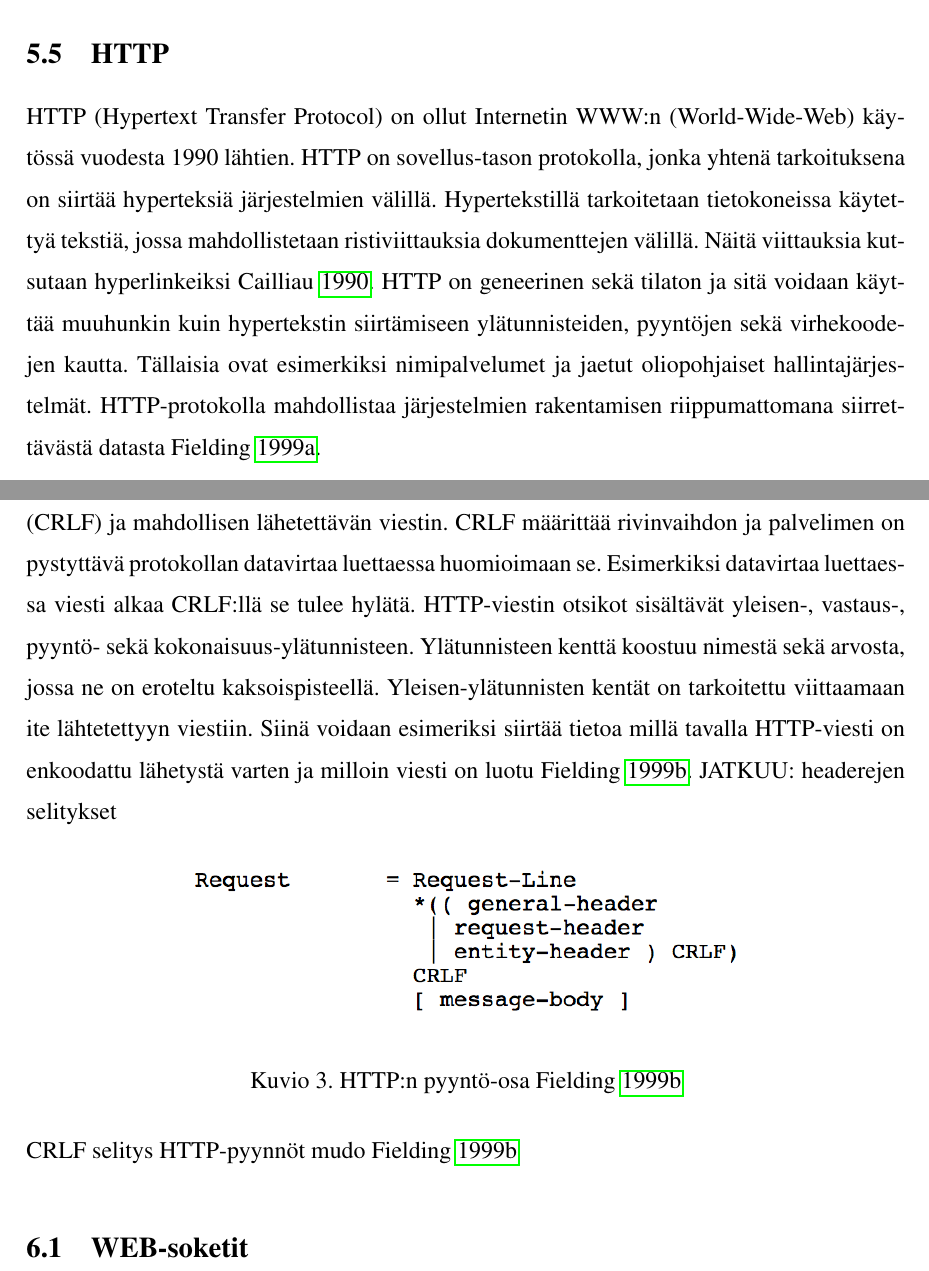
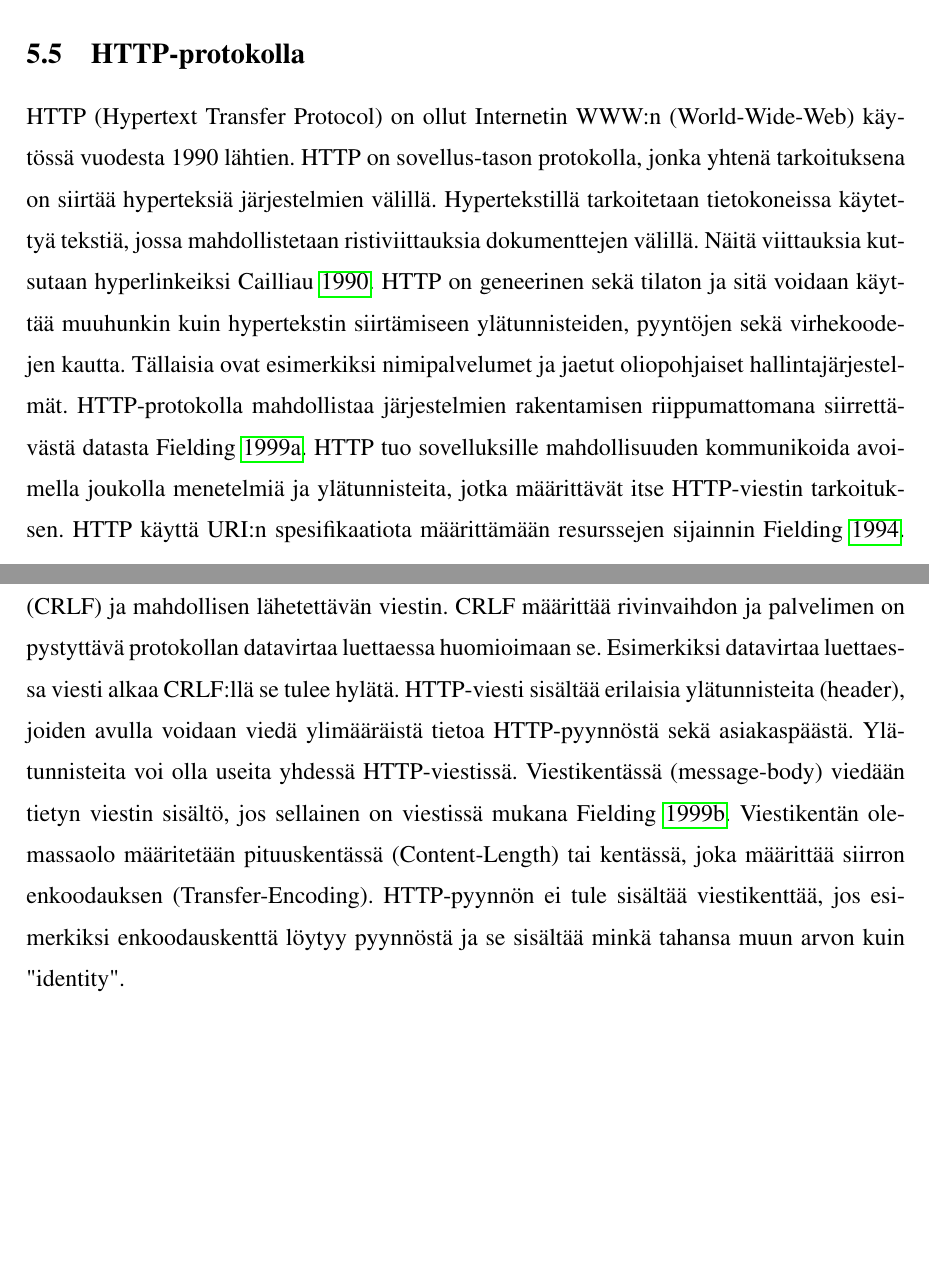
Before and after one commit to tojuhaka/master-thesis, a LaTeX thesis (thesis.tex): two parts of pages 19 and 20 of 56 before the commit and two parts of pages 19 and 20 of 57 after it, joined at a grey line, cut at the place of the change, the shorter picture padded with empty space. Compiled offline with pdfLaTeX.

Commit message:
http updated, continue from http, look internet chapter as a whole

```diff
--- a/thesis.tex
+++ b/thesis.tex
@@ -310,6 +310,6 @@ Internet Protokolla on tarkoitettu käytettäväksi tietokoneiden välisiin verk
 Internet Protokolla toteuttaa kaksi toiminnallisuutta: osituksen ja osoitteistuksen. Datagrammin otsikoissa tulleiden tietojen perusteella internet moduuli osaa lähettää datan oikeaan paikkaan sekä pirstaloida datan sopivaksi verkolle. Internet Protokolla käsittelee jokaista datagrammia erillään ilman riippuvuuksia muista datagrammeista. Internet Protokolla käyttää neljää palvelua: Palvelutyyppi, Elinkaari, Vaihtoehdot ja Tarkistussuma. Palvelutyyppi on abstrakti tai geneerinen lista parametrejä, jotka määrittää verkolle minkä tyyppinen palvelu on kyseessä. Yhdyskäytävät käyttävät tätä informaatiota valitsemaan oikeat parametrit tietylle verkolle tai määrittämään seuraavan verkon mihin hypätä. Yhdyskäytävillä tarkoitetaan tässä verkon solmua, joka mahdollistaa siitymisen toiseen verkkoon. Solmut voivat olla esimerkiksi tietokoneita. Elinkaarella tarkoitetaan ylärajaa, jonka aikana datagrammin tulee saavuttaa määränpäänsä. Jos määränpäätä ei saavuteta, datagrammi tuhotaan. Yläraja määritetään lähettäjän toimesta ja sitä vähennetään siirron aikana. Datagrammi tuhoutuu saavuttaessan arvon nolla \cite{internet_protocol}. Vaihtoehdot ovat käytössä erityisissä tilanteissa. Tällaisia ovat esimerkiksi tietyt ohjaukset verkossa tai lisäykset tietoturvaan. Tarkistussummalla varmistetaan, että datagrammi on siirretty onnistuneesti. Datagrammin sisältö voi kuitenkin sisältää virheitä. Jos Tarkistussummassa on virheitä, datagrammi tuhotaan välittömästi.
 
 Internet Protokolla ei tarjoa luotettavaa kommunikaatioyhteyttä. Se ei sisällä alku- ja loppupään kuittauksia eikä se ota kantaa datan eheyteen. Se ei myöskään sisällä uudelleenlähetyksiä tai muuta datavirran hallintaa \cite{internet_procotol}.
-\section{HTTP}
-HTTP (Hypertext Transfer Protocol) on ollut Internetin WWW:n (World-Wide-Web) käytössä vuodesta 1990 lähtien. HTTP on sovellus-tason protokolla, jonka yhtenä tarkoituksena on siirtää hyperteksiä järjestelmien välillä. Hypertekstillä tarkoitetaan tietokoneissa käytettyä tekstiä, jossa mahdollistetaan ristiviittauksia dokumenttejen välillä. Näitä viittauksia kutsutaan hyperlinkeiksi \cite{hypertext}.   HTTP on geneerinen sekä tilaton ja sitä voidaan käyttää muuhunkin kuin hypertekstin siirtämiseen ylätunnisteiden, pyyntöjen sekä virhekoodejen kautta. Tällaisia ovat esimerkiksi nimipalvelumet ja jaetut oliopohjaiset hallintajärjestelmät. HTTP-protokolla mahdollistaa järjestelmien rakentamisen riippumattomana siirrettävästä datasta \cite{http}.
+\section{HTTP-protokolla}
+HTTP (Hypertext Transfer Protocol) on ollut Internetin WWW:n (World-Wide-Web) käytössä vuodesta 1990 lähtien. HTTP on sovellus-tason protokolla, jonka yhtenä tarkoituksena on siirtää hyperteksiä järjestelmien välillä. Hypertekstillä tarkoitetaan tietokoneissa käytettyä tekstiä, jossa mahdollistetaan ristiviittauksia dokumenttejen välillä. Näitä viittauksia kutsutaan hyperlinkeiksi \cite{hypertext}.   HTTP on geneerinen sekä tilaton ja sitä voidaan käyttää muuhunkin kuin hypertekstin siirtämiseen ylätunnisteiden, pyyntöjen sekä virhekoodejen kautta. Tällaisia ovat esimerkiksi nimipalvelumet ja jaetut oliopohjaiset hallintajärjestelmät. HTTP-protokolla mahdollistaa järjestelmien rakentamisen riippumattomana siirrettävästä datasta \cite{http}. HTTP tuo sovelluksille mahdollisuuden kommunikoida avoimella joukolla menetelmiä ja ylätunnisteita, jotka määrittävät itse HTTP-viestin tarkoituksen. HTTP käyttä URI:n spesifikaatiota määrittämään resurssejen sijainnin \cite{uri}. TODO jatka, internet protokollan yhteys http protokollaan?
 
@@ -321,22 +320,10 @@ HTTP (Hypertext Transfer Protocol) on ollut Internetin WWW:n (World-Wide-Web) k
 \caption{HTTP-viesti kokonaisuudessaan \cite{httprequest}}
 \end{figure}
 
-HTTP-viestit koostuvat asiakaspuolen viesteistä sekä palvelimen vastauksista asiakkaalle. Molemmat viestit sisältävät aloitusrivin, tyhjän tai useamman ylätunnisteen, tyhjän rivin (CRLF) ja mahdollisen lähetettävän viestin. CRLF määrittää rivinvaihdon ja palvelimen on pystyttävä protokollan datavirtaa luettaessa huomioimaan se. Esimerkiksi datavirtaa luettaessa viesti alkaa CRLF:llä se tulee hylätä. HTTP-viestin otsikot sisältävät yleisen-, vastaus-, pyyntö- sekä kokonaisuus-ylätunnisteen. Ylätunnisteen kenttä koostuu nimestä sekä arvosta, jossa ne on eroteltu kaksoispisteellä. Yleisen-ylätunnisten kentät on tarkoitettu viittaamaan ite lähtetettyyn viestiin. Siinä voidaan esimeriksi siirtää tietoa millä tavalla HTTP-viesti on enkoodattu lähetystä varten ja  milloin viesti on luotu \cite{httprequest}. JATKUU: headerejen selitykset
+HTTP-viestit koostuvat asiakaspuolen viesteistä sekä palvelimen vastauksista asiakkaalle. Molemmat viestit sisältävät aloitusrivin, tyhjän tai useamman ylätunnisteen, tyhjän rivin (CRLF) ja mahdollisen lähetettävän viestin. CRLF määrittää rivinvaihdon ja palvelimen on pystyttävä protokollan datavirtaa luettaessa huomioimaan se. Esimerkiksi datavirtaa luettaessa viesti alkaa CRLF:llä se tulee hylätä. HTTP-viesti sisältää erilaisia ylätunnisteita (header), joiden avulla voidaan viedä ylimääräistä tietoa HTTP-pyynnöstä sekä asiakaspäästä. Ylätunnisteita voi olla useita yhdessä HTTP-viestissä. Viestikentässä (message-body) viedään tietyn viestin sisältö, jos sellainen on viestissä mukana \cite{httprequest}. Viestikentän olemassaolo määritetään pituuskentässä (Content-Length) tai kentässä, joka määrittää siirron enkoodauksen (Transfer-Encoding). HTTP-pyynnön ei tule sisältää viestikenttää, jos esimerkiksi enkoodauskenttä löytyy pyynnöstä ja se sisältää minkä tahansa muun arvon kuin "identity".
 
 
-
-\begin{figure}[h]
-\centering
-\includegraphics[scale=0.85]{request_line.png}
-\caption{HTTP:n pyyntö-osa \cite{httprequest}}
-\end{figure}
-
-
-CRLF selitys
-HTTP-pyynnöt mudo
-\cite{httprequest}
-
-\section{WEB-soketit}
+\chapter{WEB-soketit}
 
 
 
```
Also changed, not shown: thesis.bib (+9 -0 lines), thesis.pdf, thesis.tex (1 more changed lines).
